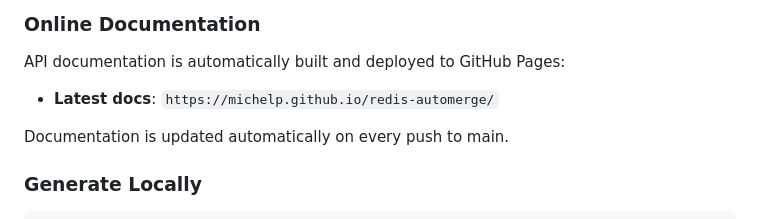
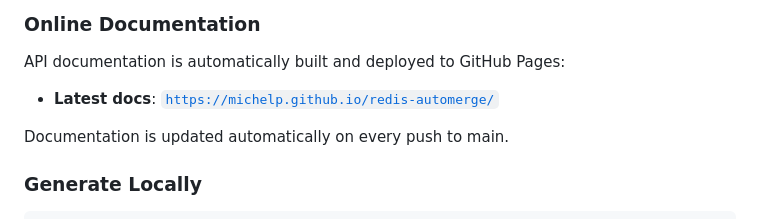
Before and after one commit to michelp/redis-automerge, a Markdown page: README.md, the part around the change. Rendered like a GitHub page.

```diff
--- a/README.md
+++ b/README.md
@@ -371,7 +371,7 @@ docker compose down
 ### Online Documentation
 
 API documentation is automatically built and deployed to GitHub Pages:
-- **Latest docs**: `https://michelp.github.io/redis-automerge/`
+- **Latest docs**: [`https://michelp.github.io/redis-automerge/`](https://michelp.github.io/redis-automerge/`)
 
 Documentation is updated automatically on every push to main.
 
```
